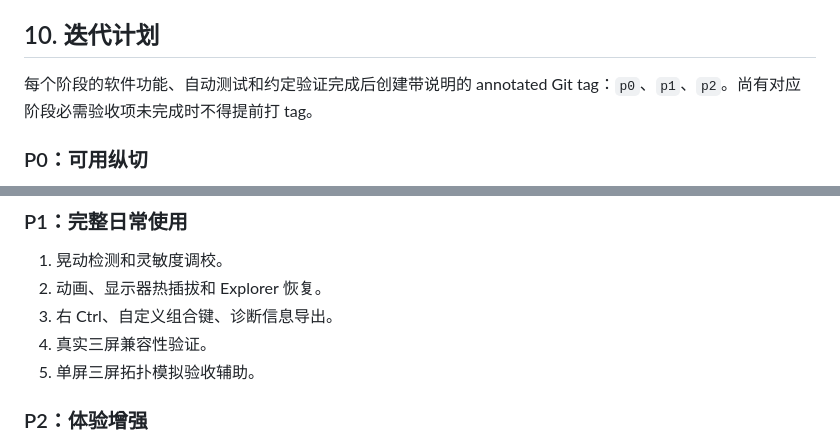
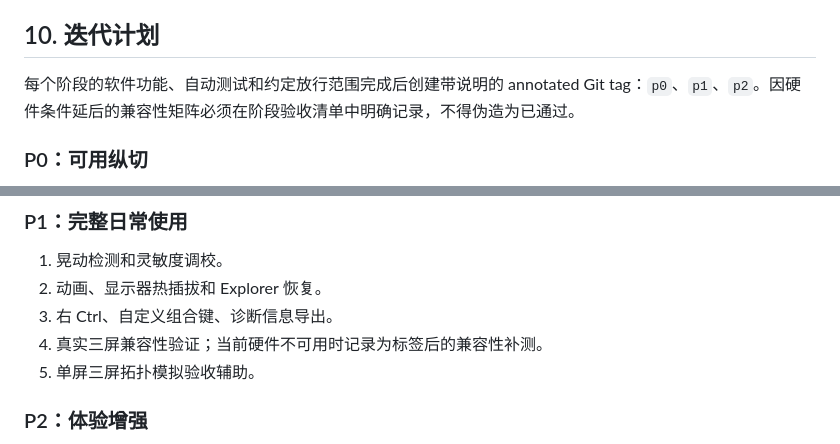
Before and after one commit to 0x468/ZMouseShow, a Markdown page: docs/需求规格说明书.md, 2 parts joined by grey strips. GitHub-like rendering.

```diff
--- a/docs/需求规格说明书.md
+++ b/docs/需求规格说明书.md
@@ -341,7 +341,7 @@ Win32 Application / Message Loop
 
 ## 10. 迭代计划
 
-每个阶段的软件功能、自动测试和约定验证完成后创建带说明的 annotated Git tag：`p0`、`p1`、`p2`。尚有对应阶段必需验收项未完成时不得提前打 tag。
+每个阶段的软件功能、自动测试和约定放行范围完成后创建带说明的 annotated Git tag：`p0`、`p1`、`p2`。因硬件条件延后的兼容性矩阵必须在阶段验收清单中明确记录，不得伪造为已通过。
 
 ### P0：可用纵切
 
@@ -356,7 +356,7 @@ Win32 Application / Message Loop
 1. 晃动检测和灵敏度调校。
 2. 动画、显示器热插拔和 Explorer 恢复。
 3. 右 Ctrl、自定义组合键、诊断信息导出。
-4. 真实三屏兼容性验证。
+4. 真实三屏兼容性验证；当前硬件不可用时记录为标签后的兼容性补测。
 5. 单屏三屏拓扑模拟验收辅助。
 
 ### P2：体验增强
```
Also changed, not shown: docs/P1验收清单.md (+4 -4 lines).
